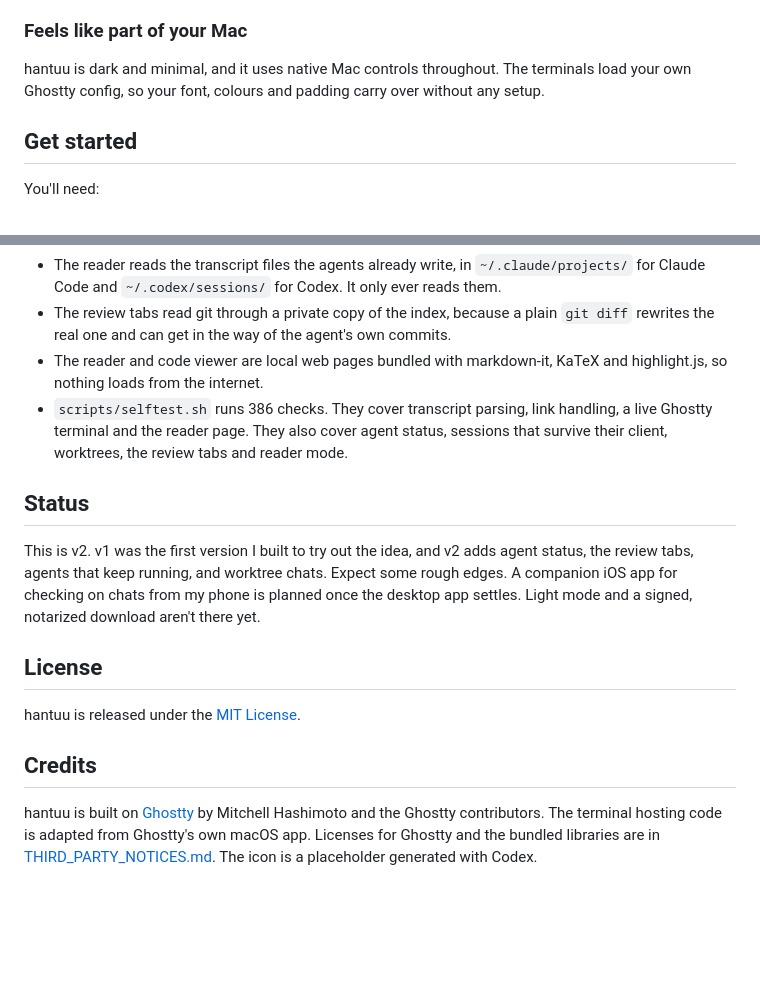
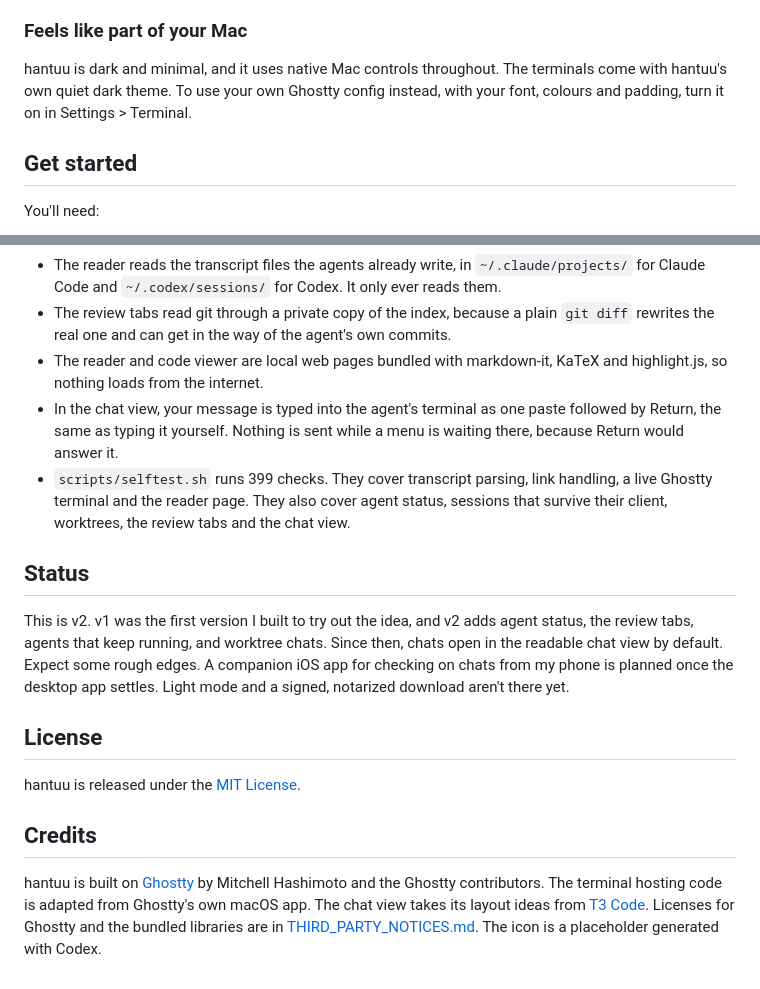
Before and after one commit to weilun1910/hantuu, a Markdown page: README.md, 2 parts joined by grey strips. Rendered like a GitHub page; blank space fills up the shorter version.

```diff
--- a/README.md
+++ b/README.md
@@ -108,7 +110,7 @@ One switch at the bottom of the sidebar keeps your Mac running even with the lid
 
 ### Feels like part of your Mac
 
-hantuu is dark and minimal, and it uses native Mac controls throughout. The terminals load your own Ghostty config, so your font, colours and padding carry over without any setup.
+hantuu is dark and minimal, and it uses native Mac controls throughout. The terminals come with hantuu's own quiet dark theme. To use your own Ghostty config instead, with your font, colours and padding, turn it on in Settings > Terminal.
 
 ## Get started
 
@@ -170,11 +172,12 @@ scripts/run.sh --data-dir "$PWD/tmp/appdata"
 - The reader reads the transcript files the agents already write, in `~/.claude/projects/` for Claude Code and `~/.codex/sessions/` for Codex. It only ever reads them.
 - The review tabs read git through a private copy of the index, because a plain `git diff` rewrites the real one and can get in the way of the agent's own commits.
 - The reader and code viewer are local web pages bundled with markdown-it, KaTeX and highlight.js, so nothing loads from the internet.
-- `scripts/selftest.sh` runs 386 checks. They cover transcript parsing, link handling, a live Ghostty terminal and the reader page. They also cover agent status, sessions that survive their client, worktrees, the review tabs and reader mode.
+- In the chat view, your message is typed into the agent's terminal as one paste followed by Return, the same as typing it yourself. Nothing is sent while a menu is waiting there, because Return would answer it.
+- `scripts/selftest.sh` runs 399 checks. They cover transcript parsing, link handling, a live Ghostty terminal and the reader page. They also cover agent status, sessions that survive their client, worktrees, the review tabs and the chat view.
 
 ## Status
 
-This is v2. v1 was the first version I built to try out the idea, and v2 adds agent status, the review tabs, agents that keep running, and worktree chats. Expect some rough edges. A companion iOS app for checking on chats from my phone is planned once the desktop app settles. Light mode and a signed, notarized download aren't there yet.
+This is v2. v1 was the first version I built to try out the idea, and v2 adds agent status, the review tabs, agents that keep running, and worktree chats. Since then, chats open in the readable chat view by default. Expect some rough edges. A companion iOS app for checking on chats from my phone is planned once the desktop app settles. Light mode and a signed, notarized download aren't there yet.
 
 ## License
 
@@ -182,4 +185,4 @@ hantuu is released under the [MIT License](LICENSE).
 
 ## Credits
 
-hantuu is built on [Ghostty](https://github.com/ghostty-org/ghostty) by Mitchell Hashimoto and the Ghostty contributors. The terminal hosting code is adapted from Ghostty's own macOS app. Licenses for Ghostty and the bundled libraries are in [THIRD_PARTY_NOTICES.md](THIRD_PARTY_NOTICES.md). The icon is a placeholder generated with Codex.
+hantuu is built on [Ghostty](https://github.com/ghostty-org/ghostty) by Mitchell Hashimoto and the Ghostty contributors. The terminal hosting code is adapted from Ghostty's own macOS app. The chat view takes its layout ideas from [T3 Code](https://github.com/pingdotgg/t3code). Licenses for Ghostty and the bundled libraries are in [THIRD_PARTY_NOTICES.md](THIRD_PARTY_NOTICES.md). The icon is a placeholder generated with Codex.
```
Also changed, not shown: other parts of README.md (+13 -11 lines), docs/screenshots/reader-mode.jpg (added).
